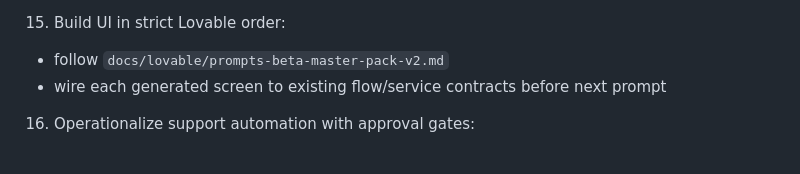
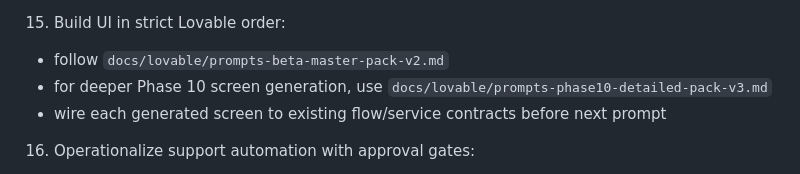
Before and after one commit to musta96/kruxt-beta, a Markdown page: docs/next-steps.md, the part around the change. Rendered like a GitHub page.

```diff
--- a/docs/next-steps.md
+++ b/docs/next-steps.md
@@ -48,6 +48,7 @@
    - migration: `packages/db/supabase/migrations/202602200007_krux_beta_part5_s007_addons_partner_dataops.sql`
 15. Build UI in strict Lovable order:
    - follow `docs/lovable/prompts-beta-master-pack-v2.md`
+   - for deeper Phase 10 screen generation, use `docs/lovable/prompts-phase10-detailed-pack-v3.md`
    - wire each generated screen to existing flow/service contracts before next prompt
 16. Operationalize support automation with approval gates:
    - follow `docs/ops/maintenance-agent-architecture.md`
```
Also changed, not shown: docs/lovable/prompts-beta-master-pack-v2.md (+1 -0 lines), docs/lovable/prompts-phase10-detailed-pack-v3.md (added, +298 -0 lines).
